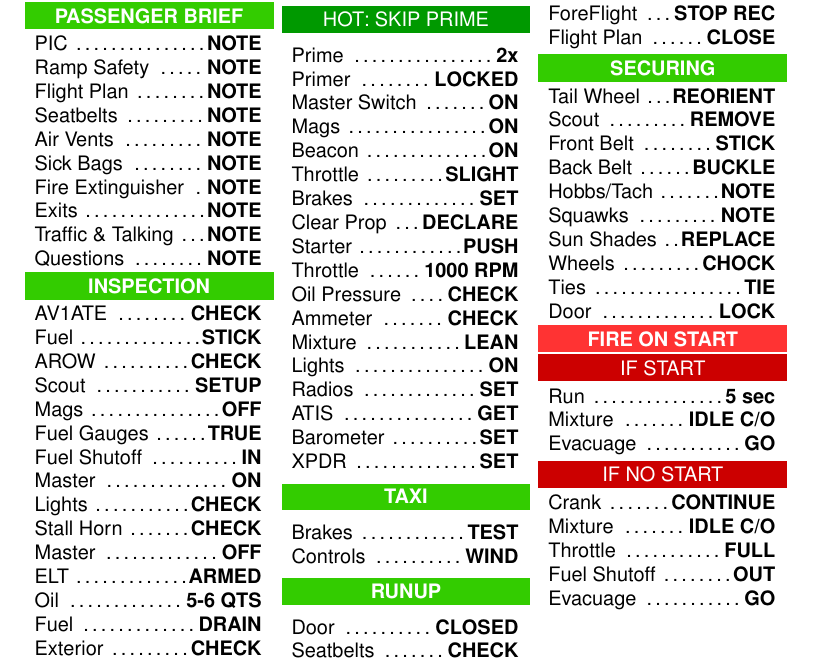
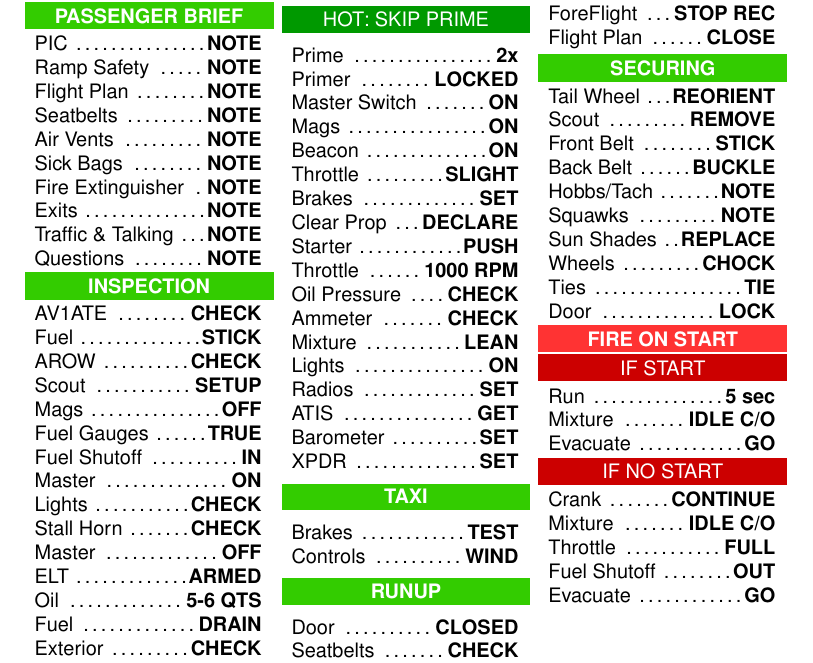
Before and after one commit to jsvana/checklists, a LaTeX document (citabria_7ECA.tex): part of page 1 of 2, cut so that both start at the same text. Compiled offline with pdfLaTeX.

Commit message:
s/Evacuage/Evacuate
you're welcome

```diff
--- a/citabria_7ECA.tex
+++ b/citabria_7ECA.tex
@@ -185,7 +185,7 @@
     \begin{clitemize}
       \clitem{Run}{5 sec}
       \clitem{Mixture}{IDLE C/O}
-      \clitem{Evacuage}{GO}
+      \clitem{Evacuate}{GO}
     \end{clitemize}
 
     \emergencynote{IF NO START}
@@ -195,7 +195,7 @@
       \clitem{Mixture}{IDLE C/O}
       \clitem{Throttle}{FULL}
       \clitem{Fuel Shutoff}{OUT}
-      \clitem{Evacuage}{GO}
+      \clitem{Evacuate}{GO}
     \end{clitemize}
 
   \end{multicols*}
```
